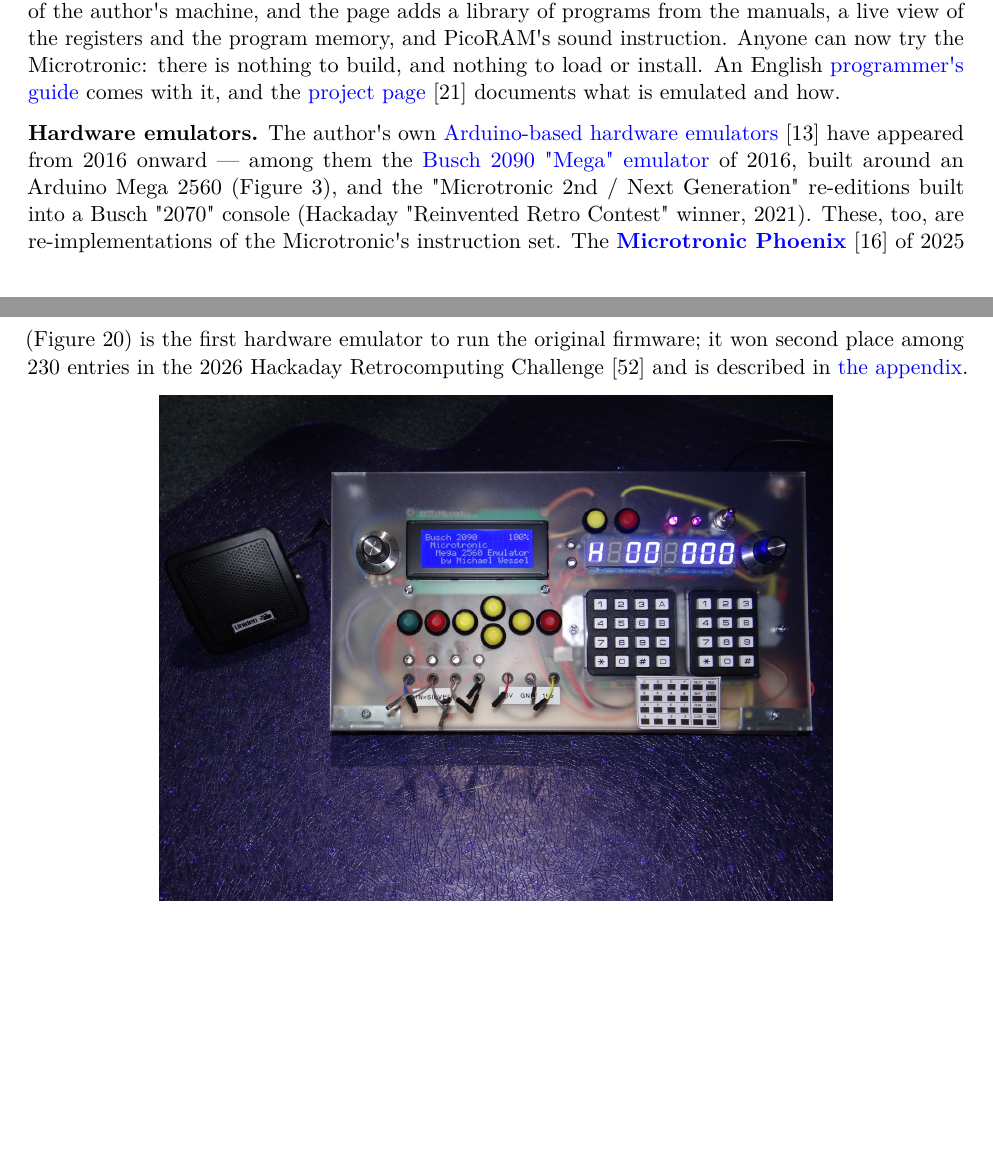
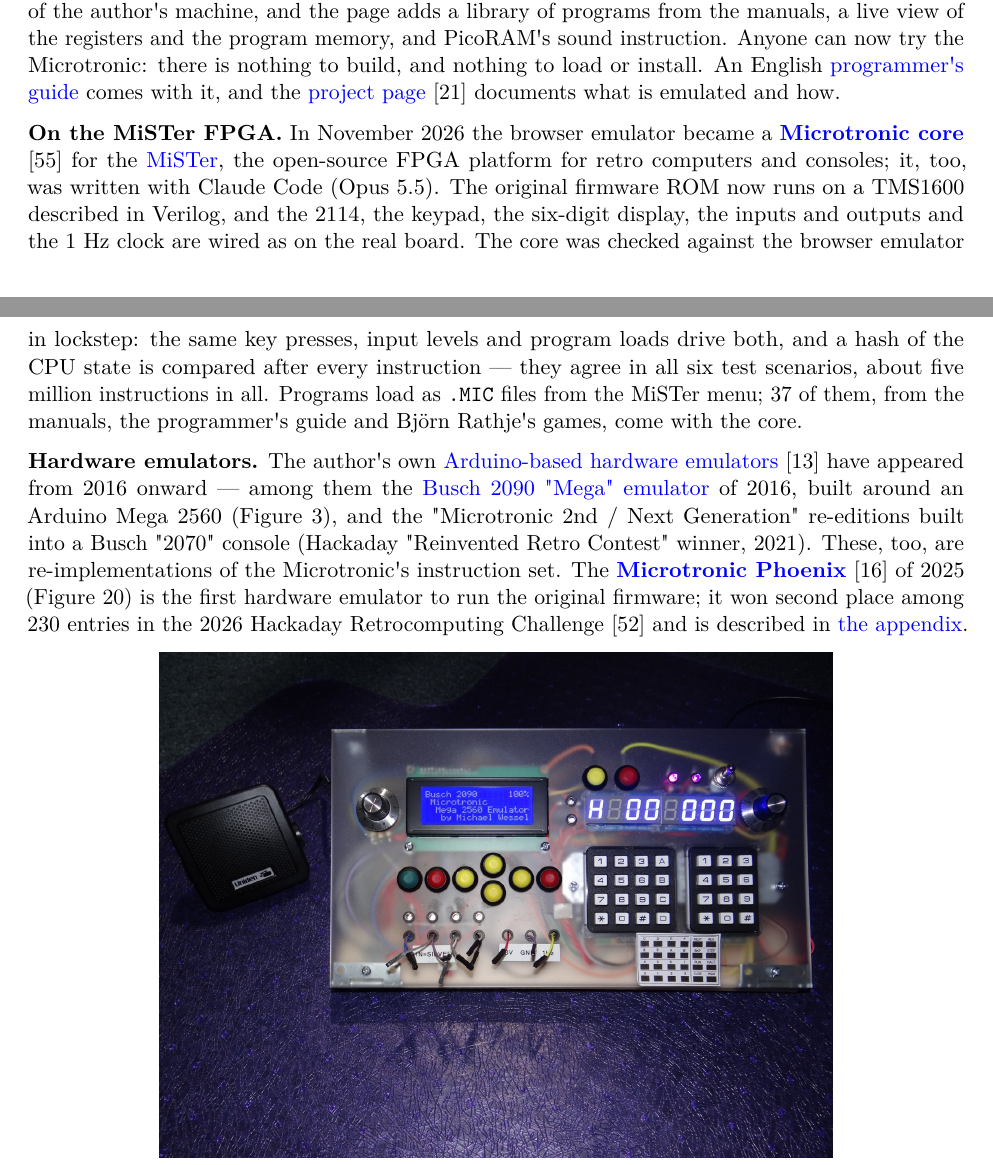
Before and after one commit to lambdamikel/german-educational-computers-of-the-80s, a LaTeX paper (educational-computers-in-germany-in-the-1980s.tex): two parts of pages 5 and 6 of 30, joined at a grey line, cut so that both start at the same text, the shorter picture padded with empty space. Compiled offline with pdfLaTeX.

Commit message:
The Microtronic on the MiSTer FPGA
Microtronic section: after the browser emulator, a paragraph on the
new MiSTer FPGA core (Microtronic_MiSTer, November 2026): the original
firmware on a TMS1600 in Verilog, the board wired as on the real one,
checked in lockstep against the browser emulator (six scenarios, about
five million instructions), .MIC loading from the MiSTer menu, 37
programs included. Reference 55 in a new section, and a pointer to it
under "Other Microtronic emulators". PDF rebuilt per BUILD.md.

Co-Authored-By: Claude Opus 5.5 <noreply@anthropic.com>
Claude-Session: https://claude.ai/code/session_01Rn9rznWe1fCJfdwkdKGCzj

```diff
--- a/educational-computers-in-germany-in-the-1980s.tex
+++ b/educational-computers-in-germany-in-the-1980s.tex
@@ -420,6 +420,24 @@ guide} comes with it, and the
 \href{https://github.com/lambdamikel/microtronic-emulator}{project page}
 {[}21{]} documents what is emulated and how.
 
+\textbf{On the MiSTer FPGA.} In November 2026 the browser emulator
+became a
+\href{https://github.com/lambdamikel/Microtronic_MiSTer}{\textbf{Microtronic
+core}} {[}55{]} for the
+\href{https://github.com/MiSTer-devel/Main_MiSTer/wiki}{MiSTer}, the
+open-source FPGA platform for retro computers and consoles; it, too, was
+written with Claude Code (Opus 5.5). The original firmware ROM now runs
+on a TMS1600 described in Verilog, and the 2114, the keypad, the
+six-digit display, the inputs and outputs and the 1 Hz clock are wired
+as on the real board. The core was checked against the browser emulator
+in lockstep: the same key presses, input levels and program loads drive
+both, and a hash of the CPU state is compared after every instruction
+--- they agree in all six test scenarios, about five million
+instructions in all. Programs load as \texttt{.MIC} files from the
+MiSTer menu; 37 of them, from the manuals, the
+programmer\textquotesingle s guide and Björn Rathje\textquotesingle s
+games, come with the core.
+
 \textbf{Hardware emulators.} The author\textquotesingle s own
 \href{https://github.com/lambdamikel/Busch-2090}{Arduino-based hardware
 emulators} {[}13{]} have appeared from 2016 onward --- among them the
```
Also changed, not shown: README.md, educational-computers-in-germany-in-the-1980s.tex (18 more changed lines), 1 other file.
